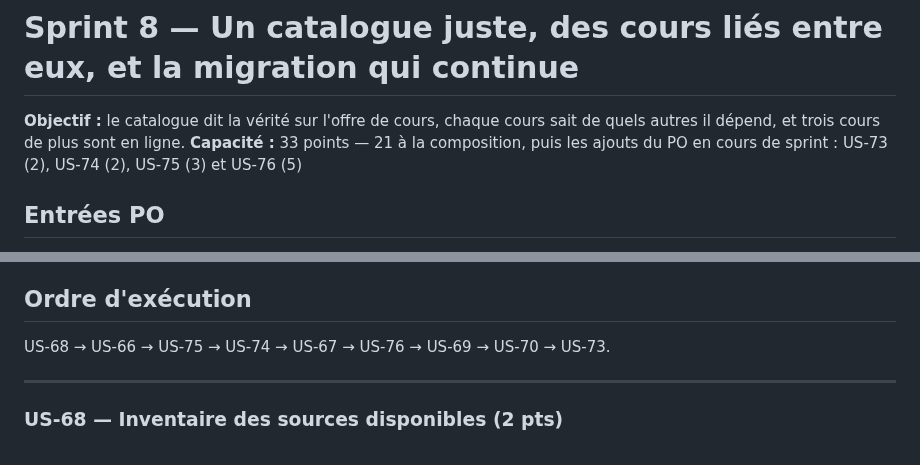
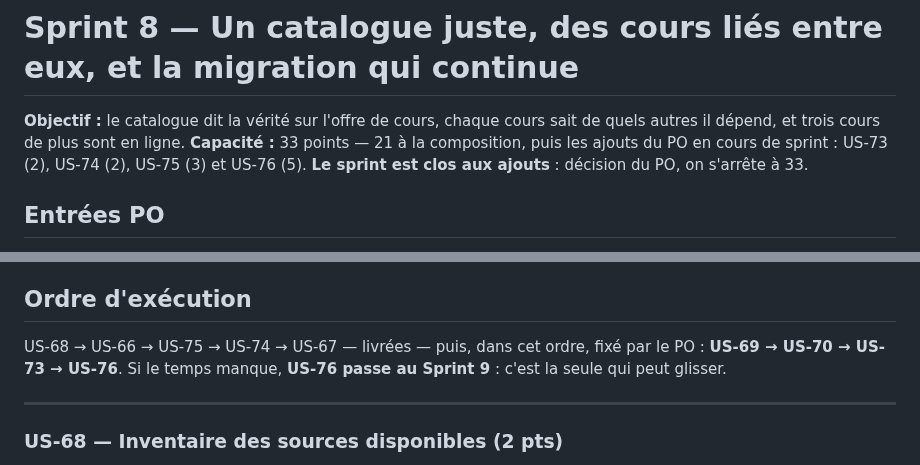
Before and after one commit to elbachir67/elbachir67.github.io, a Markdown page: _specs/sprints/sprint-08.md, 2 parts joined by grey strips. Rendered like a GitHub page.

Commit message:
docs(specs): l'ordre du reste du sprint, et plus aucun ajout
Décision du PO : on s'arrête à 33 points. Le reste s'exécute dans l'ordre
US-69, US-70, US-73, US-76 — et US-76 passe au Sprint 9 si le temps manque,
c'est la seule qui peut glisser.

Co-Authored-By: Claude Opus 5 (1M context) <noreply@anthropic.com>

```diff
--- a/_specs/sprints/sprint-08.md
+++ b/_specs/sprints/sprint-08.md
@@ -2,7 +2,7 @@
 
 **Objectif :** le catalogue dit la vérité sur l'offre de cours, chaque cours sait de quels autres il
 dépend, et trois cours de plus sont en ligne.
-**Capacité :** 33 points — 21 à la composition, puis les ajouts du PO en cours de sprint : US-73 (2), US-74 (2), US-75 (3) et US-76 (5)
+**Capacité :** 33 points — 21 à la composition, puis les ajouts du PO en cours de sprint : US-73 (2), US-74 (2), US-75 (3) et US-76 (5). **Le sprint est clos aux ajouts** : décision du PO, on s'arrête à 33.
 
 ## Entrées PO
 
@@ -20,7 +20,9 @@ PO. Seul son travail de chaîne (US-73) entre dans ce sprint, parce que la migra
 
 ## Ordre d'exécution
 
-US-68 → US-66 → US-75 → US-74 → US-67 → US-76 → US-69 → US-70 → US-73.
+US-68 → US-66 → US-75 → US-74 → US-67 — livrées — puis, dans cet ordre, fixé par le PO :
+**US-69 → US-70 → US-73 → US-76**. Si le temps manque, **US-76 passe au Sprint 9** : c'est la seule
+qui peut glisser.
 
 ---
 
```
